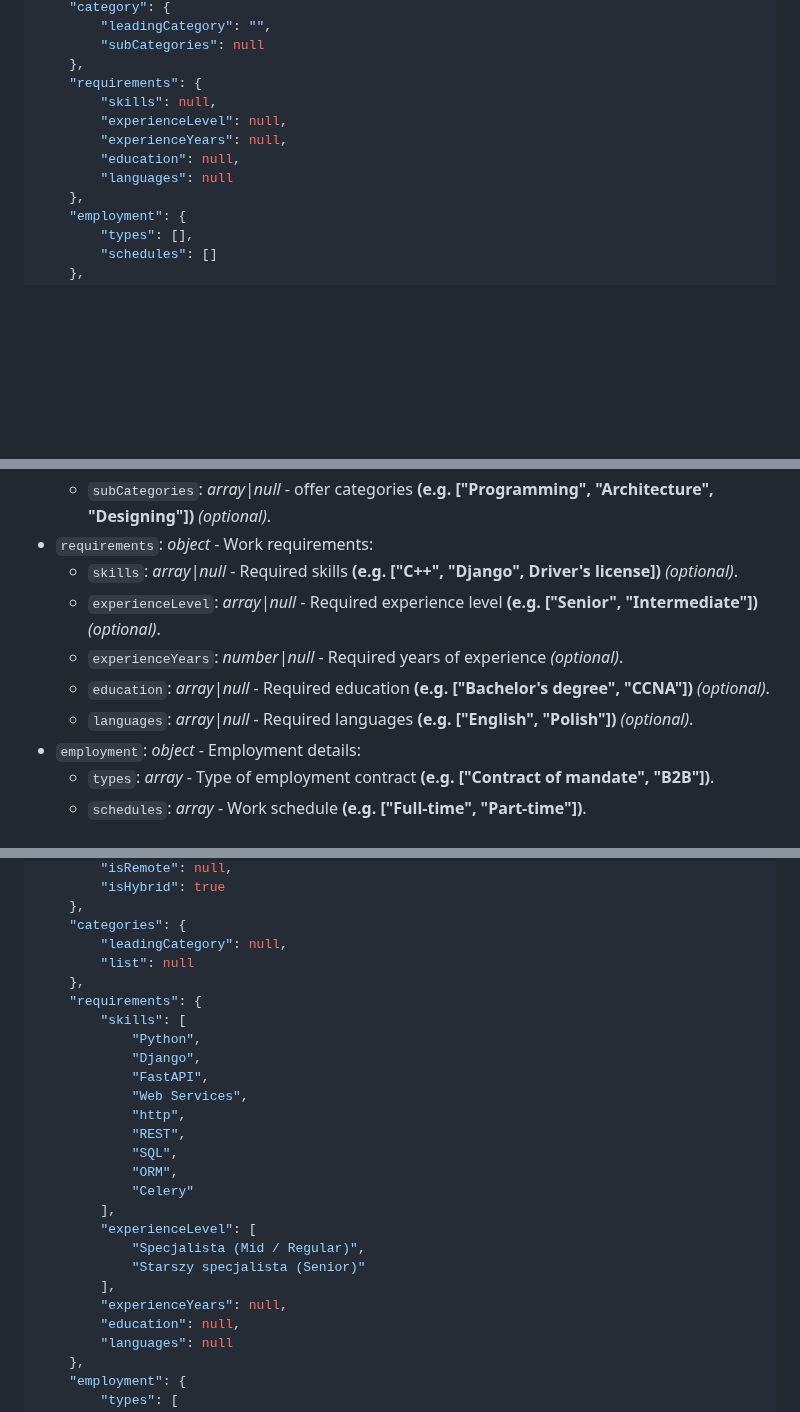
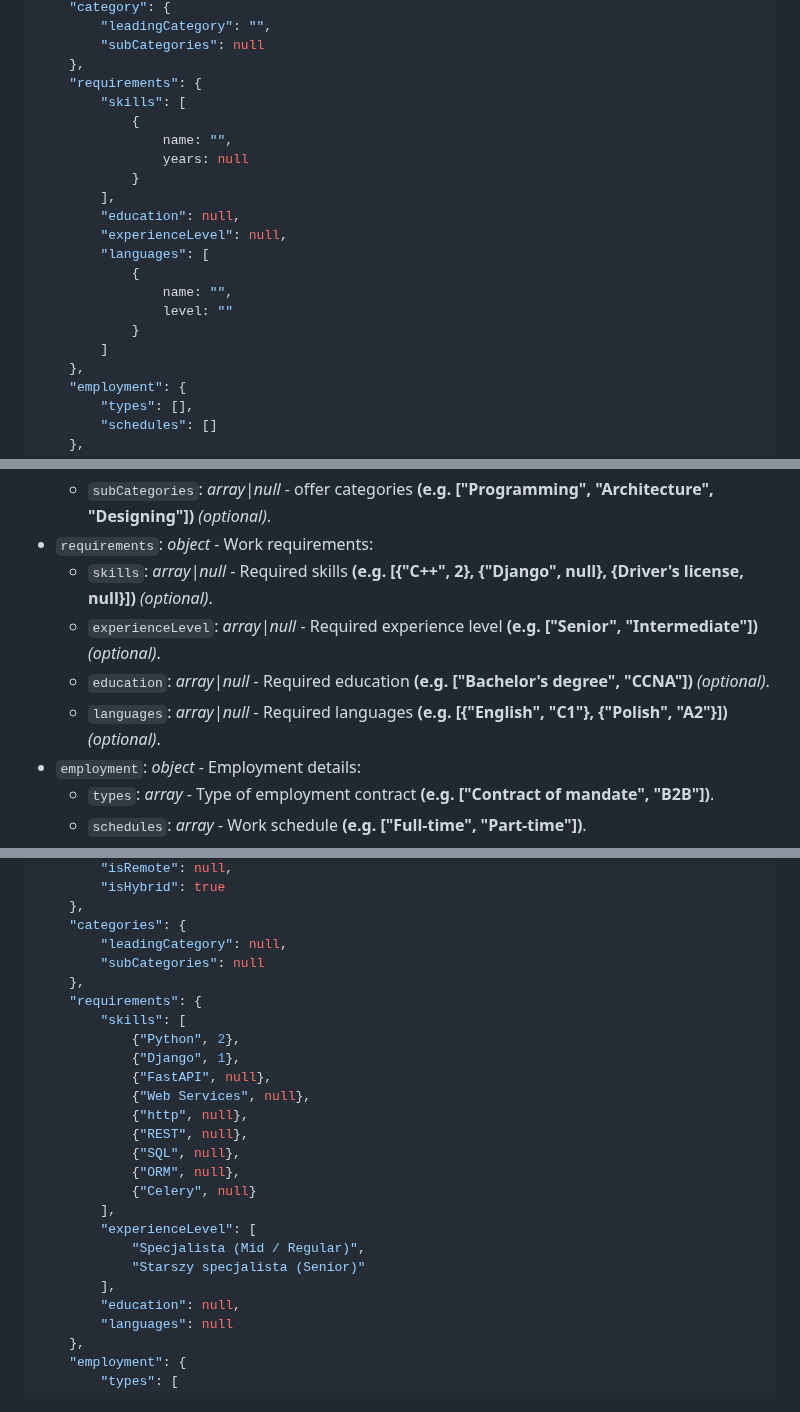
Before and after one commit to gawlowskiandrzej/StudentWorkHub, a Markdown page: README.md, 3 parts joined by grey strips. Drawn GitHub-style; blank space fills up the shorter version.

Commit message:
Update `Unified Offer Schema`

```diff
--- a/README.md
+++ b/README.md
@@ -78,11 +78,20 @@ https://docs.google.com/document/d/1mnvTexeT-fP2AOvFTb8ArKLz-O7-UmGf/edit?usp=sh
         "subCategories": null
     },
     "requirements": {
-        "skills": null,
+        "skills": [
+            {
+                name: "",
+                years: null
+            }
+        ],
+        "education": null,
         "experienceLevel": null,
-        "experienceYears": null,
-        "education": null,
-        "languages": null
+        "languages": [
+            {
+                name: "",
+                level: ""
+            }
+        ]
     },
     "employment": {
         "types": [],
@@ -127,11 +136,10 @@ https://docs.google.com/document/d/1mnvTexeT-fP2AOvFTb8ArKLz-O7-UmGf/edit?usp=sh
     - `leadingCategory`: *string* - Main offer category **(e.g. Information-Technology, Healthcare, Finance)**.
     - `subCategories`: *array|null* - offer categories **(e.g. ["Programming", "Architecture", "Designing"])** *(optional)*.
 - `requirements`: *object* - Work requirements:
-    - `skills`: *array|null* - Required skills **(e.g. ["C++", "Django", Driver's license])** *(optional)*.
+    - `skills`: *array|null* - Required skills **(e.g. [{"C++", 2}, {"Django", null}, {Driver's license, null}])** *(optional)*.
     - `experienceLevel`: *array|null* - Required experience level **(e.g. ["Senior", "Intermediate"])** *(optional)*.
-    - `experienceYears`: *number|null* - Required years of experience *(optional)*.
     - `education`: *array|null* - Required education **(e.g. ["Bachelor's degree", "CCNA"])** *(optional)*.
-    - `languages`: *array|null* - Required languages **(e.g. ["English", "Polish"])** *(optional)*.
+    - `languages`: *array|null* - Required languages **(e.g. [{"English", "C1"}, {"Polish", "A2"}])** *(optional)*.
 - `employment`: *object* - Employment details:
     - `types`: *array* - Type of employment contract **(e.g. ["Contract of mandate", "B2B"])**.
     - `schedules`: *array* - Work schedule **(e.g. ["Full-time", "Part-time"])**.
@@ -175,25 +183,24 @@ https://docs.google.com/document/d/1mnvTexeT-fP2AOvFTb8ArKLz-O7-UmGf/edit?usp=sh
     },
     "categories": {
         "leadingCategory": null,
-        "list": null
+        "subCategories": null
     },
     "requirements": {
         "skills": [
-            "Python",
-            "Django",
-            "FastAPI",
-            "Web Services",
-            "http",
-            "REST",
-            "SQL",
-            "ORM",
-            "Celery"
+            {"Python", 2},
+            {"Django", 1},
+            {"FastAPI", null},
+            {"Web Services", null},
+            {"http", null},
+            {"REST", null},
+            {"SQL", null},
+            {"ORM", null},
+            {"Celery", null}
         ],
         "experienceLevel": [
             "Specjalista (Mid / Regular)",
             "Starszy specjalista (Senior)"
         ],
-        "experienceYears": null,
         "education": null,
         "languages": null
     },
```
